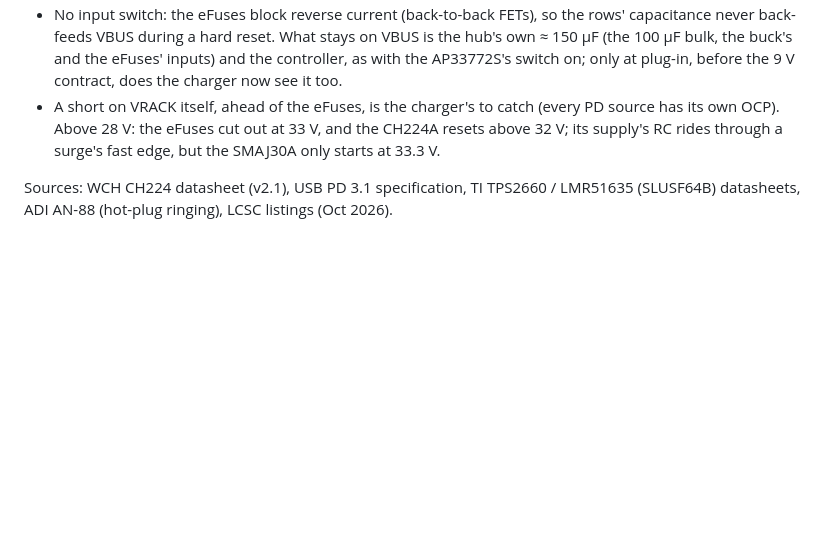
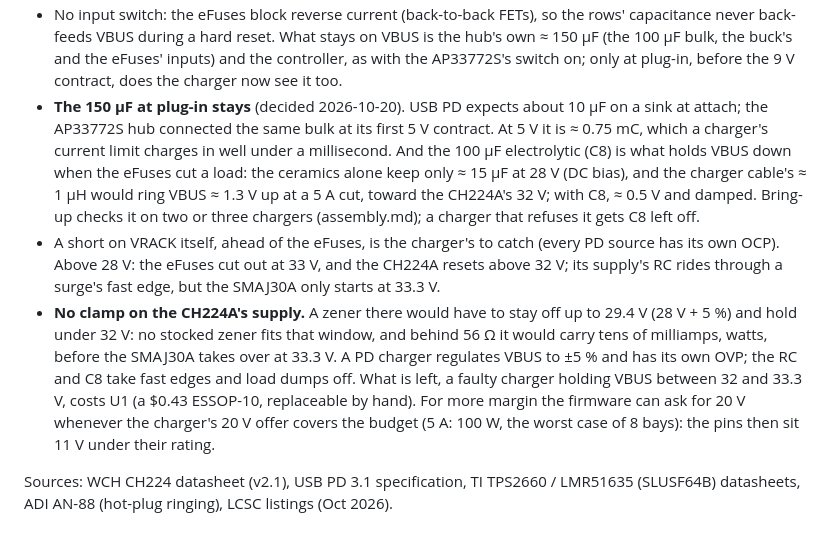
Before and after one commit to kartben/hw-testing-rack, a Markdown page: docs/power.md, the part around the change. GitHub-like rendering; blank space fills up the shorter version.

Commit message:
Power hub: the CH224A input's two open points, decided
The ~150 uF the charger sees at plug-in stays: about 0.75 mC at 5 V,
the AP33772S hub connected the same bulk at its first 5 V contract, and
C8 is what keeps VBUS from ringing toward the CH224A's 32 V when the
eFuses cut a load (the ceramics keep ~15 uF at 28 V).  No clamp on the
CH224A's supply: no stocked zener stays off at 29.4 V and holds under
32 V, and behind 56 ohm it would burn before the SMAJ30A takes over.
Both on the bring-up list (two or three chargers, VHV's peak); the
firmware can ask for 20 V for more margin.  Docs only.

Co-Authored-By: Claude Opus 5.5 <noreply@anthropic.com>

```diff
--- a/docs/power.md
+++ b/docs/power.md
@@ -160,10 +160,28 @@ USB PD 3.1 charger → 5 A e-marked cable → hub (in the power box):
   on VBUS is the hub's own ≈ 150 µF (the 100 µF bulk, the buck's and the
   eFuses' inputs) and the controller, as with the AP33772S's switch on; only at
   plug-in, before the 9 V contract, does the charger now see it too.
+* **The 150 µF at plug-in stays** (decided 2026-10-20).  USB PD expects about
+  10 µF on a sink at attach; the AP33772S hub connected the same bulk at its
+  first 5 V contract.  At 5 V it is ≈ 0.75 mC, which a charger's current limit
+  charges in well under a millisecond.  And the 100 µF electrolytic (C8) is
+  what holds VBUS down when the eFuses cut a load: the ceramics alone keep only
+  ≈ 15 µF at 28 V (DC bias), and the charger cable's ≈ 1 µH would ring VBUS
+  ≈ 1.3 V up at a 5 A cut, toward the CH224A's 32 V; with C8, ≈ 0.5 V and
+  damped.  Bring-up checks it on two or three chargers (assembly.md); a charger
+  that refuses it gets C8 left off.
 * A short on VRACK itself, ahead of the eFuses, is the charger's to catch
   (every PD source has its own OCP).  Above 28 V: the eFuses cut out at 33 V,
   and the CH224A resets above 32 V; its supply's RC rides through a surge's
   fast edge, but the SMAJ30A only starts at 33.3 V.
+* **No clamp on the CH224A's supply.**  A zener there would have to stay off
+  up to 29.4 V (28 V + 5 %) and hold under 32 V: no stocked zener fits that
+  window, and behind 56 Ω it would carry tens of milliamps, watts, before the
+  SMAJ30A takes over at 33.3 V.  A PD charger regulates VBUS to ±5 % and has
+  its own OVP; the RC and C8 take fast edges and load dumps off.  What is left,
+  a faulty charger holding VBUS between 32 and 33.3 V, costs U1 (a $0.43
+  ESSOP-10, replaceable by hand).  For more margin the firmware can ask for
+  20 V whenever the charger's 20 V offer covers the budget (5 A: 100 W, the
+  worst case of 8 bays): the pins then sit 11 V under their rating.
 
 Sources: WCH CH224 datasheet (v2.1), USB PD 3.1 specification, TI TPS2660 / LMR51635 (SLUSF64B)
 datasheets, ADI AN-88 (hot-plug ringing), LCSC listings (Oct 2026).
```
Also changed, not shown: docs/assembly.md (+3 -2 lines), docs/pcba-review.md (+2 -1 lines).
